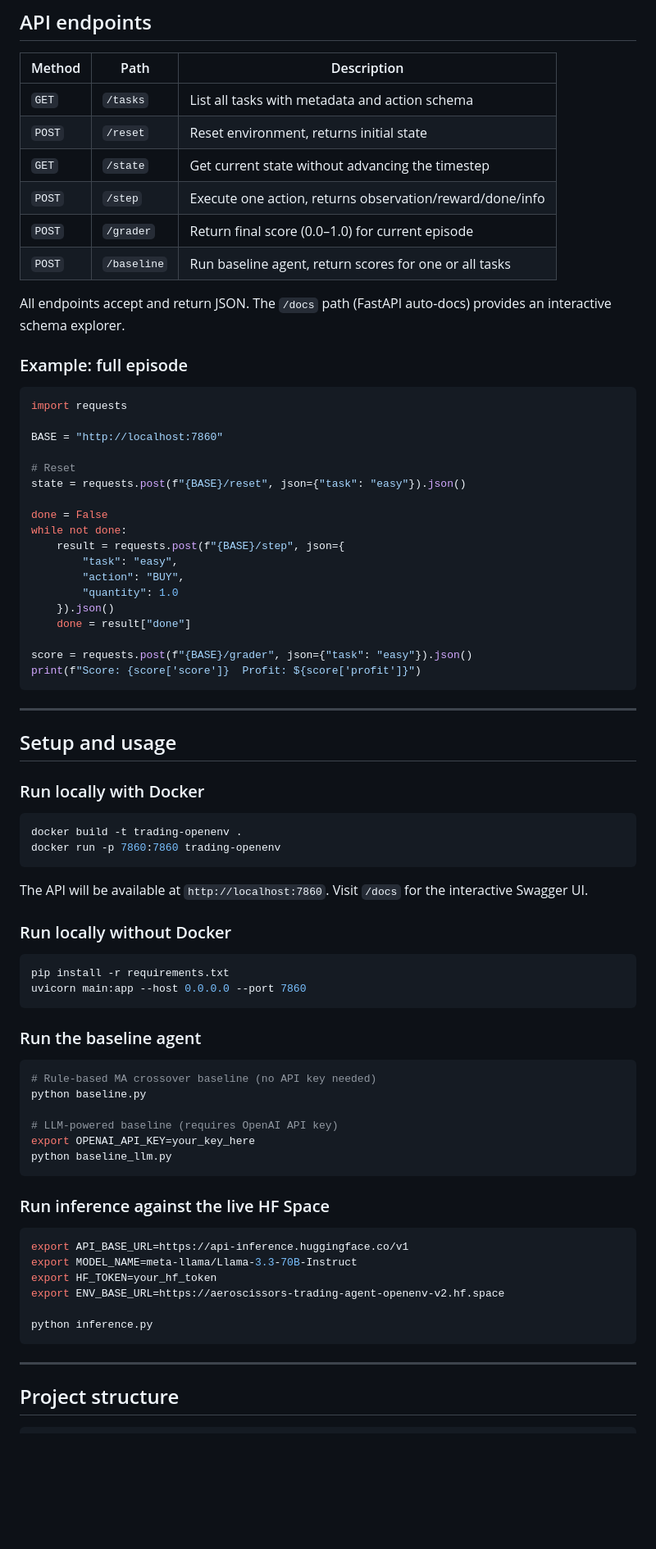
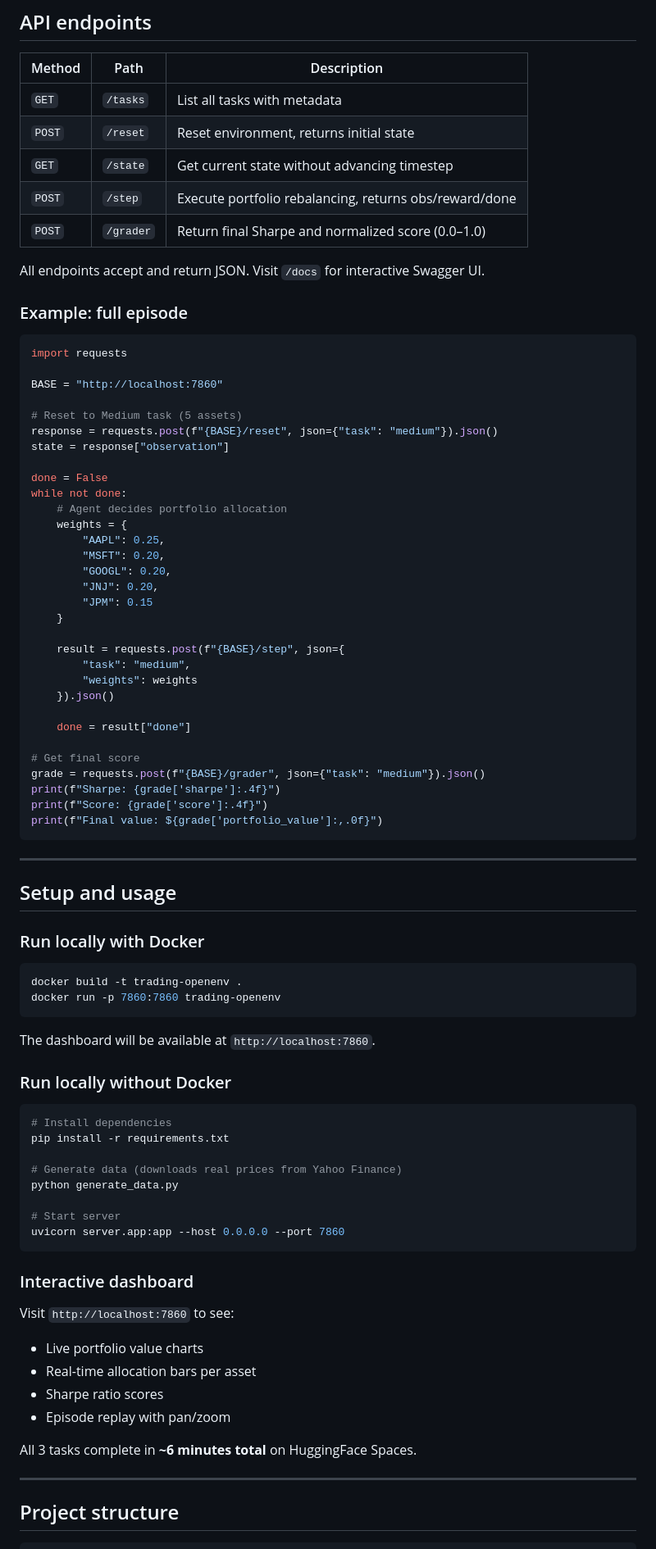
Before and after one commit to AeroScissors/trading-agent-openenv, a Markdown page: README.md, the part around one of its changes. Shown at 82% size. GitHub-like rendering; blank space fills up the shorter version.

````diff
--- a/README.md
+++ b/README.md
@@ -115,14 +155,13 @@ The reward is dense — every timestep provides signal. Agents that over-trade a
 
 | Method | Path | Description |
 |---|---|---|
-| `GET` | `/tasks` | List all tasks with metadata and action schema |
+| `GET` | `/tasks` | List all tasks with metadata |
 | `POST` | `/reset` | Reset environment, returns initial state |
-| `GET` | `/state` | Get current state without advancing the timestep |
-| `POST` | `/step` | Execute one action, returns observation/reward/done/info |
-| `POST` | `/grader` | Return final score (0.0–1.0) for current episode |
-| `POST` | `/baseline` | Run baseline agent, return scores for one or all tasks |
+| `GET` | `/state` | Get current state without advancing timestep |
+| `POST` | `/step` | Execute portfolio rebalancing, returns obs/reward/done |
+| `POST` | `/grader` | Return final Sharpe and normalized score (0.0–1.0) |
 
-All endpoints accept and return JSON. The `/docs` path (FastAPI auto-docs) provides an interactive schema explorer.
+All endpoints accept and return JSON. Visit `/docs` for interactive Swagger UI.
 
 ### Example: full episode
 
@@ -131,20 +170,33 @@ import requests
 
 BASE = "http://localhost:7860"
 
-# Reset
-state = requests.post(f"{BASE}/reset", json={"task": "easy"}).json()
+# Reset to Medium task (5 assets)
+response = requests.post(f"{BASE}/reset", json={"task": "medium"}).json()
+state = response["observation"]
 
 done = False
 while not done:
+    # Agent decides portfolio allocation
+    weights = {
+        "AAPL": 0.25,
+        "MSFT": 0.20,
+        "GOOGL": 0.20,
+        "JNJ": 0.20,
+        "JPM": 0.15
+    }
+
     result = requests.post(f"{BASE}/step", json={
-        "task": "easy",
-        "action": "BUY",
-        "quantity": 1.0
+        "task": "medium",
+        "weights": weights
     }).json()
+
     done = result["done"]
 
-score = requests.post(f"{BASE}/grader", json={"task": "easy"}).json()
-print(f"Score: {score['score']}  Profit: ${score['profit']}")
+# Get final score
+grade = requests.post(f"{BASE}/grader", json={"task": "medium"}).json()
+print(f"Sharpe: {grade['sharpe']:.4f}")
+print(f"Score: {grade['score']:.4f}")
+print(f"Final value: ${grade['portfolio_value']:,.0f}")
 ```
 
 ---
@@ -158,36 +210,30 @@ docker build -t trading-openenv .
 docker run -p 7860:7860 trading-openenv
 ```
 
-The API will be available at `http://localhost:7860`. Visit `/docs` for the interactive Swagger UI.
+The dashboard will be available at `http://localhost:7860`.
 
 ### Run locally without Docker
 
 ```bash
+# Install dependencies
 pip install -r requirements.txt
-uvicorn main:app --host 0.0.0.0 --port 7860
+
+# Generate data (downloads real prices from Yahoo Finance)
+python generate_data.py
+
+# Start server
+uvicorn server.app:app --host 0.0.0.0 --port 7860
 ```
 
-### Run the baseline agent
+### Interactive dashboard
 
-```bash
-# Rule-based MA crossover baseline (no API key needed)
-python baseline.py
+Visit `http://localhost:7860` to see:
+- Live portfolio value charts
+- Real-time allocation bars per asset
+- Sharpe ratio scores
+- Episode replay with pan/zoom
 
-# LLM-powered baseline (requires OpenAI API key)
-export OPENAI_API_KEY=your_key_here
-python baseline_llm.py
-```
-
-### Run inference against the live HF Space
-
-```bash
-export API_BASE_URL=https://api-inference.huggingface.co/v1
-export MODEL_NAME=meta-llama/Llama-3.3-70B-Instruct
-export HF_TOKEN=your_hf_token
-export ENV_BASE_URL=https://aeroscissors-trading-agent-openenv-v2.hf.space
-
-python inference.py
-```
+All 3 tasks complete in **~6 minutes total** on HuggingFace Spaces.
 
 ---
 
````
Also changed, not shown: other parts of README.md (+170 -76 lines).
